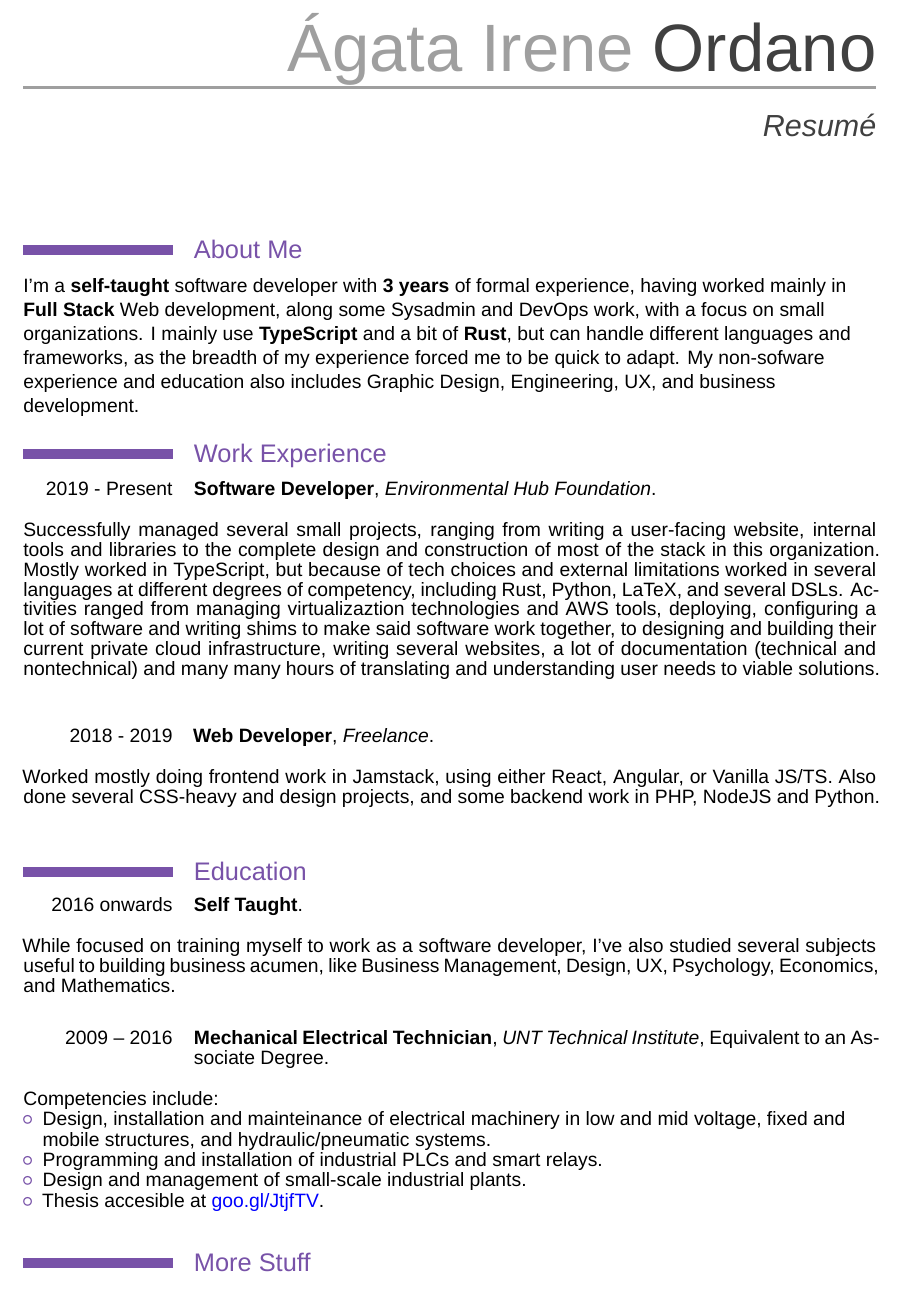
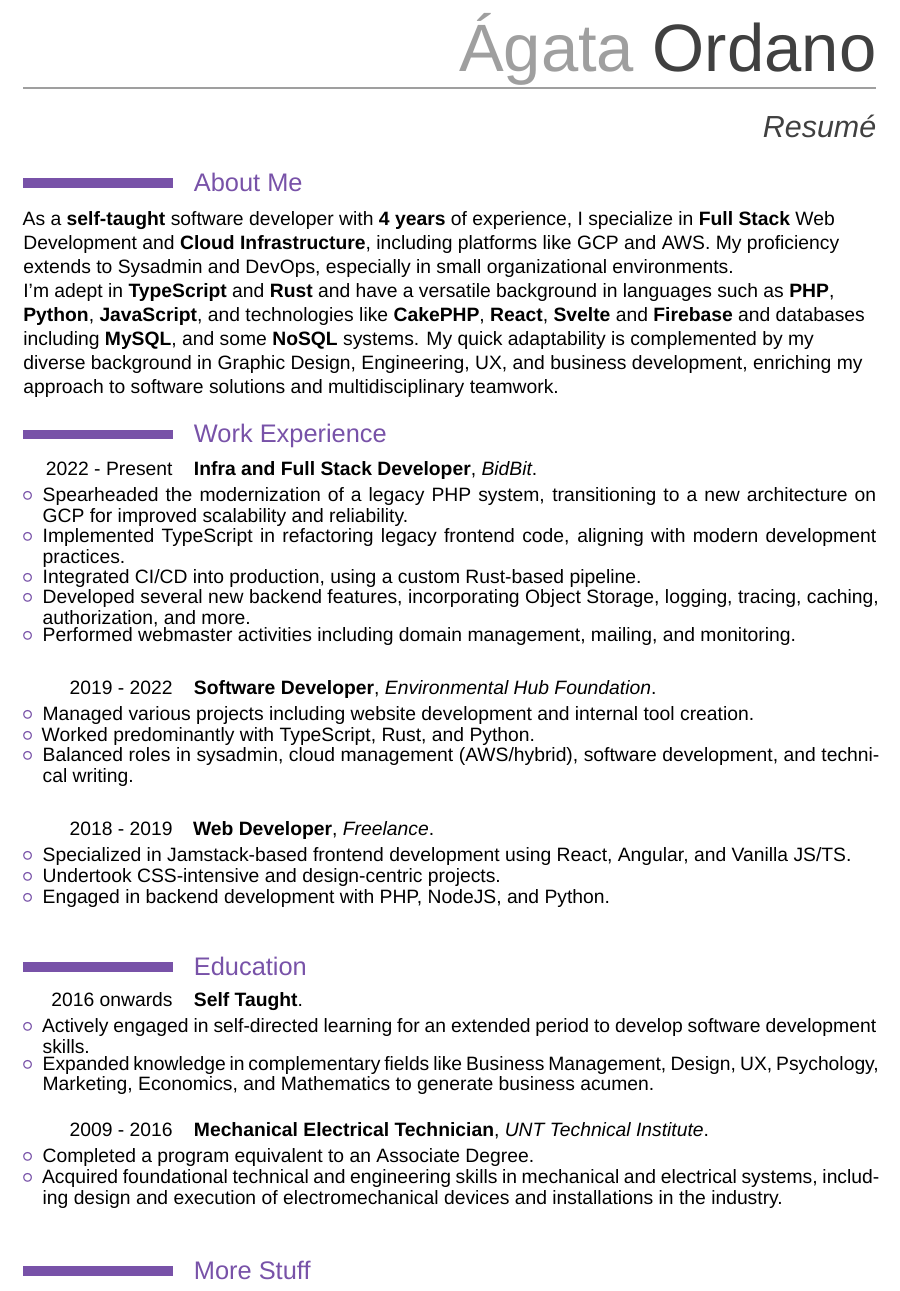
Before and after one commit to aordano/cv, a LaTeX CV (cv.tex): part of page 1 of 2, cut so that both start at the same text. Compiled offline with XeLaTeX; a missing font is replaced by an installed copy or a similar font.

Commit message:
chore(cv): update cv

```diff
--- a/cv.tex
+++ b/cv.tex
@@ -38,7 +38,7 @@
 \moderncvstyle{casual}
 \moderncvcolor{purple}
 
-\firstname{Ágata Irene}
+\firstname{Ágata}
 \familyname{Ordano}
 \title{Resumé}
 \email{agata@choccymilk.dev}
@@ -46,21 +46,26 @@
 
 \begin{document}
 
-\setromanfont{Helvetica Neue LT Std 57 Condensed}
-\setsansfont{Helvetica Neue LT Std 47 Light Condensed}
+\setromanfont{HelveticaNeueLTCom-LtCn}
+\setsansfont[
+	BoldFont={HelveticaNeueLTCom-BdCn}
+]{HelveticaNeueLTCom-LtCn}
 \setmonofont{Fira Code}
+
 
 %	Title
 %----------
 
+\hfill \\[-2em]
 \makecvtitle % Print the CV title
+\hfill \\[-6em]
 
 %	About Me
 %-------------
 
 \section{About Me}
 
- { \flushleft I'm a \textbf{self-taught} software developer with \textbf{3 years} of formal experience, having worked mainly in \textbf{Full Stack} Web development, along some Sysadmin and DevOps work, with a focus on small organizations. I mainly use \textbf{TypeScript} and a bit of \textbf{Rust}, but can handle different languages and frameworks, as the breadth of my experience forced me to be quick to adapt. My non-sofware experience and education also includes Graphic Design, Engineering, UX, and business development.
+ { \flushleft As a \textbf{self-taught} software developer with \textbf{4 years} of experience, I specialize in \textbf{Full Stack} Web Development and \textbf{Cloud Infrastructure}, including platforms like GCP and AWS. My proficiency extends to Sysadmin and DevOps, especially in small organizational environments. \\ I'm adept in \textbf{TypeScript} and \textbf{Rust} and have a versatile background in languages such as \textbf{PHP}, \textbf{Python}, \textbf{JavaScript}, and technologies like \textbf{CakePHP}, \textbf{React}, \textbf{Svelte} and \textbf{Firebase} and databases including \textbf{MySQL}, and some \textbf{NoSQL} systems. My quick adaptability is complemented by my diverse background in Graphic Design, Engineering, UX, and business development, enriching my approach to software solutions and multidisciplinary teamwork.
 
  }
 
@@ -70,12 +75,37 @@
 
 \section{Work Experience}
 {\setstretch{0.7}
-\cventry{2019 - Present}{Software Developer}{Environmental Hub Foundation}{}{}{}
-{\flushleft Successfully managed several small projects, ranging from writing a user-facing website, internal tools and libraries to the complete design and construction of most of the stack in this organization. Mostly worked in TypeScript, but because of tech choices and external limitations worked in several languages at different degrees of competency, including Rust, Python, LaTeX, and several DSLs. Activities ranged from managing virtualizaztion technologies and AWS tools, deploying, configuring a lot of software and writing shims to make said software work together, to designing and building their current private cloud infrastructure, writing several websites, a lot of documentation (technical and nontechnical) and many many hours of translating and understanding user needs to viable solutions.   } \hfill \\[-1em]
-\hfill \\[1em]
+\cventry{2022 - Present}{Infra and Full Stack Developer}{BidBit}{}{}{}
+{
+
+\begin{itemize}
+	\item Spearheaded the modernization of a legacy PHP system, transitioning to a new architecture on GCP for improved scalability and reliability.
+	\item Implemented TypeScript in refactoring legacy frontend code, aligning with modern development practices.
+	\item Integrated CI/CD into production, using a custom Rust-based pipeline.
+	\item Developed several new backend features, incorporating Object Storage, logging, tracing, caching, authorization, and more.
+	\item Performed webmaster activities including domain management, mailing, and monitoring.
+\end{itemize}
+ } \hfill \\[-1em]
+\hfill \\
+
+\cventry{2019 - 2022}{Software Developer}{Environmental Hub Foundation}{}{}{}
+{
+\begin{itemize}
+	\item Managed various projects including website development and internal tool creation.
+	\item Worked predominantly with TypeScript, Rust, and Python.
+	\item Balanced roles in sysadmin, cloud management (AWS/hybrid), software development, and technical writing.
+\end{itemize}
+} \hfill \\[-1em]
+\hfill \\
 
 \cventry{2018 - 2019}{Web Developer}{Freelance}{}{}{}
-{\flushleft Worked mostly doing frontend work in Jamstack, using either React, Angular, or Vanilla JS/TS. Also done several CSS-heavy and design projects, and some backend work in PHP, NodeJS and Python.} \hfill \\[-1em]
+{
+	\begin{itemize}
+		\item Specialized in Jamstack-based frontend development using React, Angular, and Vanilla JS/TS.
+		\item Undertook CSS-intensive and design-centric projects.
+		\item Engaged in backend development with PHP, NodeJS, and Python.
+	\end{itemize}
+} \hfill \\[-1.5em]
 \hfill \\
 
 
@@ -85,18 +115,28 @@
 
 \section{Education}
 \cventry{2016 onwards}{Self Taught}{}{}{}{}
-{\flushleft While focused on training myself to work as a software developer, I've also studied several subjects useful to building business acumen, like Business Management, Design, UX, Psychology, Economics, and Mathematics.}
-\hfill \\[1em]
+{
+	\begin{itemize}
+		\item Actively engaged in self-directed learning for an extended period to develop software development skills.
+		\item Expanded knowledge in complementary fields like Business Management, Design, UX, Psychology, Marketing, Economics, and Mathematics to generate business acumen.
+	\end{itemize}
+}
+\hfill \\[-0.5em]
 
-\cventry{2009 -- 2016}{Mechanical Electrical Technician}{UNT Technical Institute}{Equivalent to an Associate Degree}{}{}
-{\flushleft Competencies include: \begin{itemize}
-		\item Design, installation and mainteinance of electrical machinery in low and mid voltage, fixed and mobile structures, and hydraulic/pneumatic systems.
-		\item Programming and installation of industrial PLCs and smart relays.
-		\item Design and management of small-scale industrial plants.
-		\item Thesis accesible at \href{https://goo.gl/JtjfTV}{\color{blue}{goo.gl/JtjfTV}}.
+\cventry{2009 - 2016}{Mechanical Electrical Technician}{UNT Technical Institute}{}{}{}
+{
+	\begin{itemize}
+		\item Completed a program equivalent to an Associate Degree.
+		\item Acquired foundational technical and engineering skills in mechanical and electrical systems, including design and execution of electromechanical devices and installations in the industry.
 	\end{itemize}
-	\hfill \\[2em]
+	%\flushleft Competencies include: \begin{itemize}
+	%	\item Design, installation and mainteinance of electrical machinery in low and mid voltage, fixed and mobile structures, and hydraulic/pneumatic systems.
+	%	\item Programming and installation of industrial PLCs and smart relays.
+	%	\item Design and management of small-scale industrial plants.
+	%	\item Thesis accesible at \href{https://goo.gl/JtjfTV}{\color{blue}{goo.gl/JtjfTV}}.
+	%\end{itemize}
 }
+\hfill \\[-0.5em]
 
 %	Extras
 %------------
```
Also changed, not shown: docs/cv.pdf, 1 other file.
